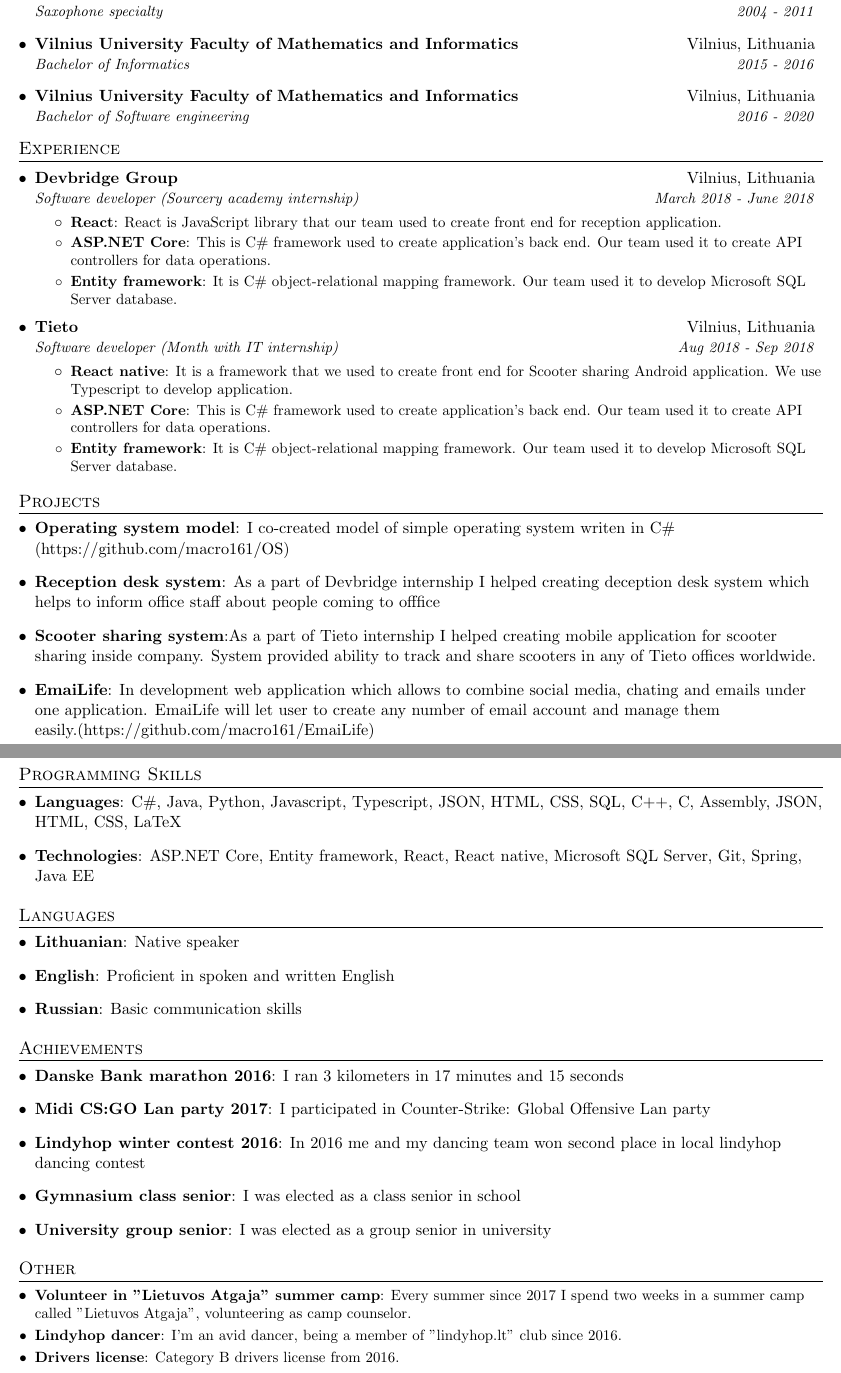
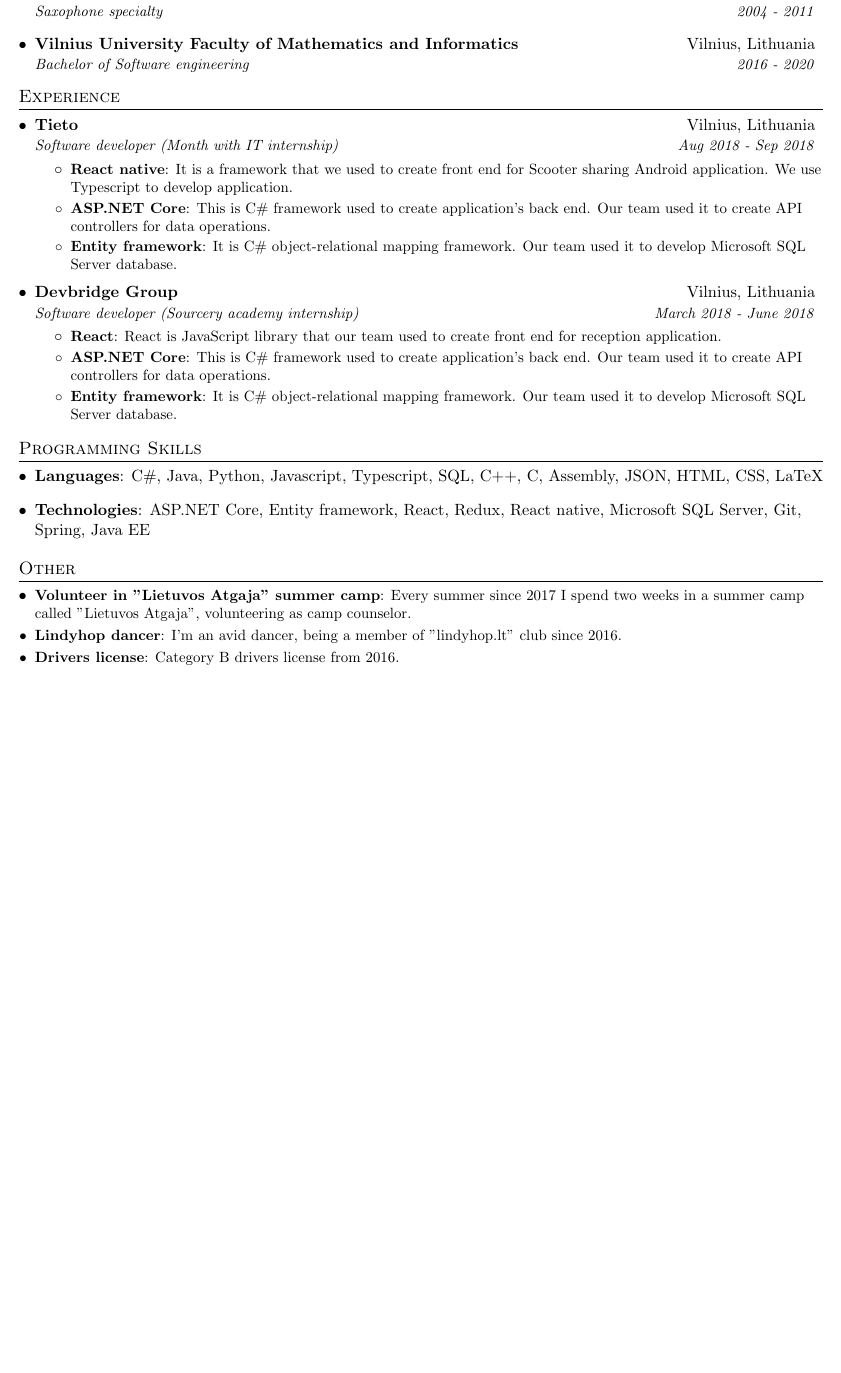
Before and after one commit to macro161/my-resume, a LaTeX CV (Matas_Savickis_resume.tex): two parts of pages 1 and 2 of 2 before the commit and part of the page after it, the two joined at a grey line, cut so that both start at the same text, the shorter picture padded with empty space. Compiled offline with pdfLaTeX.

Commit message:
Updated rresume version 2019.03

```diff
--- a/myResume.tex
+++ b/Matas_Savickis_resume.tex
@@ -96,9 +96,6 @@
       {Saxophone specialty}{2004 - 2011}
     \resumeSubheading
       {Vilnius University Faculty of Mathematics and Informatics }{Vilnius, Lithuania}
-      {Bachelor of Informatics}{2015 - 2016}
-    \resumeSubheading
-      {Vilnius University Faculty of Mathematics and Informatics }{Vilnius, Lithuania}
       {Bachelor of Software engineering}{2016 - 2020}
   \resumeSubHeadingListEnd
 
@@ -121,98 +130,24 @@
 
       \resumeItemListEnd
 
-    \resumeSubheading
-      {Tieto}{Vilnius, Lithuania}
-      {Software developer (Month with IT internship)}{Aug 2018 - Sep 2018}
-      \resumeItemListStart
-        \resumeItem{React native}
-          {It is a framework that we used to create front end for Scooter sharing Android application. We use Typescript to develop application.}
-        \resumeItem{ASP.NET Core}
-          {This is C\# framework used to create application's back end. Our team used it to create API controllers for data operations.}
-        \resumeItem{Entity framework}
-          {It is C\# object-relational mapping framework. Our team used it to develop Microsoft SQL Server database.}
-      \resumeItemListEnd
 
   \resumeSubHeadingListEnd
 
-%--------PROJECTS------------
-\section{Projects}
-  \resumeSubHeadingListStart
-    \item{
-      \textbf{Operating system model}{: I co-created model of simple operating system writen in C\# (https://github.com/macro161/OS) }
-      \hfill
-    }
-\item{
-      \textbf{Reception desk system}{: As a part of Devbridge internship I helped creating deception desk system which helps to inform office staff about people coming to offfice }
-      \hfill
-    }
-\item{
-      \textbf{Scooter sharing system}{:As a part of Tieto internship I helped creating mobile application for scooter sharing inside company. System provided ability to track and share scooters in any of Tieto offices worldwide. }
-      \hfill
-    }
-\item{
-      \textbf{EmaiLife}{: In development web application which allows to combine social media, chating and emails under one application. EmaiLife will let user to create any number of email account and manage them easily.(https://github.com/macro161/EmaiLife)}
-      \hfill
-    }
-  \resumeSubHeadingListEnd
+
 
 %--------PROGRAMMING SKILLS------------
 \section{Programming Skills}
   \resumeSubHeadingListStart
     \item{
-      \textbf{Languages}{: C\#, Java, Python, Javascript, Typescript, JSON, HTML, CSS, SQL, C++, C, Assembly, JSON, HTML, CSS, LaTeX}
+      \textbf{Languages}{: C\#, Java, Python, Javascript, Typescript, SQL, C++, C, Assembly, JSON, HTML, CSS, LaTeX}
       \hfill
     }
     \item{
-	\textbf{Technologies}{: ASP.NET Core, Entity framework, React, React native,  Microsoft SQL Server, Git, Spring, Java EE}
-	\hfil
-	}
-  \resumeSubHeadingListEnd
-%--------------------------------------
-\section{Languages}
-  \resumeSubHeadingListStart
-    \item{
-      \textbf{Lithuanian}{: Native speaker}
-      \hfill
-    }
-    \item{
-	\textbf{English}{: Proficient in spoken and written English}
-	\hfil
-	}
-
-    \item{
-	\textbf{Russian}{: Basic communication skills}
+	\textbf{Technologies}{: ASP.NET Core, Entity framework, React, Redux, React native,  Microsoft SQL Server, Git, Spring, Java EE}
 	\hfil
 	}
   \resumeSubHeadingListEnd
 
-%-----------------------------------
-\section{Achievements}
-  \resumeSubHeadingListStart
-    \item{
-      \textbf{Danske Bank marathon 2016}{: I ran 3 kilometers in 17 minutes and 15 seconds}
-      \hfill
-    }
-    \item{
-	\textbf{Midi CS:GO Lan party 2017}{: I participated in Counter-Strike: Global Offensive Lan party}
-	\hfil
-	}
-    \item{
-	\textbf{Lindyhop winter contest 2016}{: In 2016 me and my dancing team won second place in local lindyhop dancing contest}
-	\hfil
-	}
-    \item{
-	\textbf{Gymnasium class senior}{: I was elected as a class senior in school}
-	\hfil
-	}
-    \item{
-	\textbf{University group senior}{: I was elected as a group senior in university}
-	\hfil
-	}
-
-
-
-  \resumeSubHeadingListEnd
 
 %-----------OTHER-----------------
 \section{Other}
@@ -223,11 +158,8 @@
       {I'm an avid dancer, being a member of "lindyhop.lt" club since 2016.}
     \resumeSubItem{Drivers license}
       {Category B drivers license from 2016.}
-    \resumeSubItem{Beer brewing experiance}
-      {I am brewing beer since 2016. My biggest oreder was to brew 500 liters of variuos types of beer for underground music festival ,,Sound in the vacuume"}
-    \resumeSubItem{Chess}
-      {My www.lichess.com elo rating is 1300 which put me in the middle of leaderboard.
-}
+
+
   \resumeSubHeadingListEnd
 
 
```
Also changed, not shown: Matas_Savickis_resume.pdf (added), myResume.pdf (deleted), Matas_Savickis_resume.tex (14 more changed lines), 4 other files.
